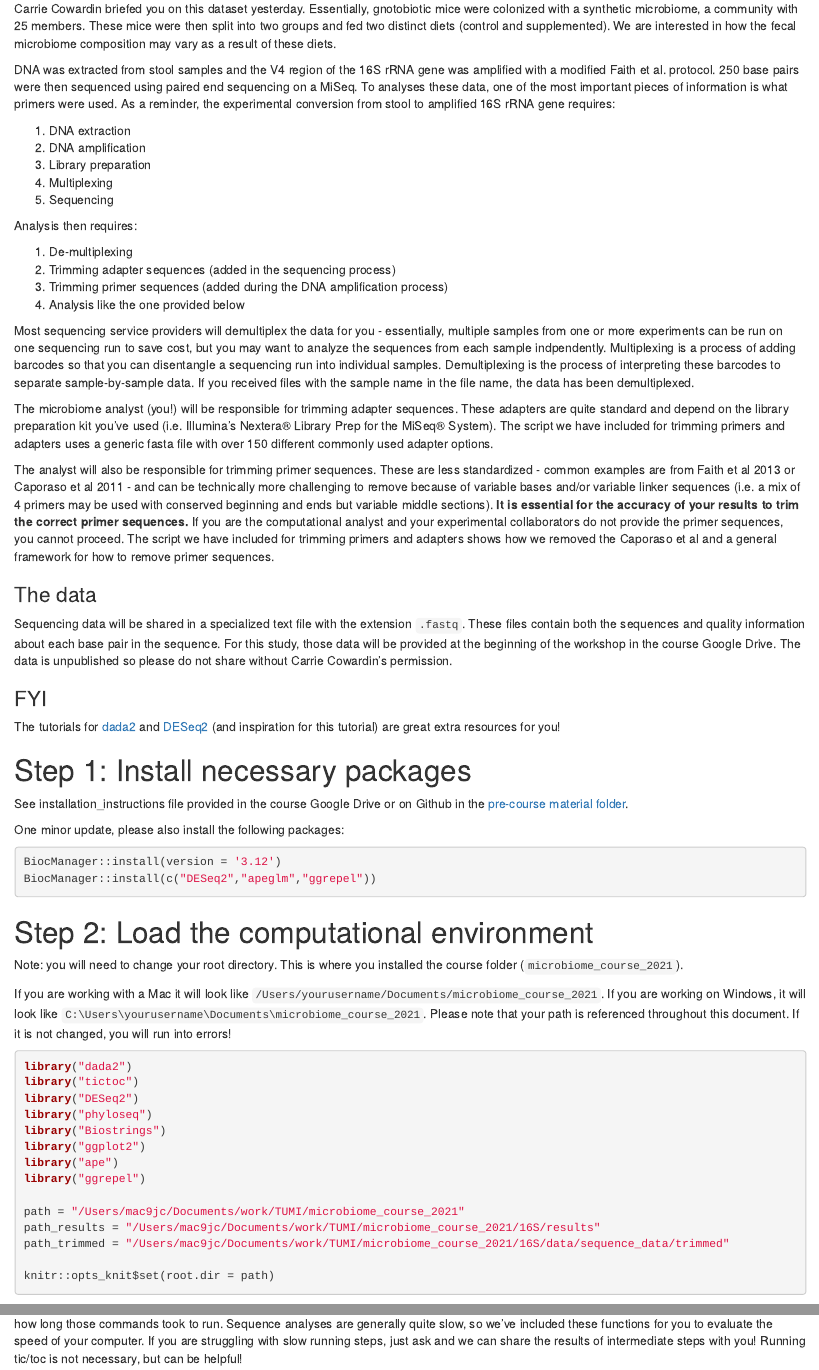
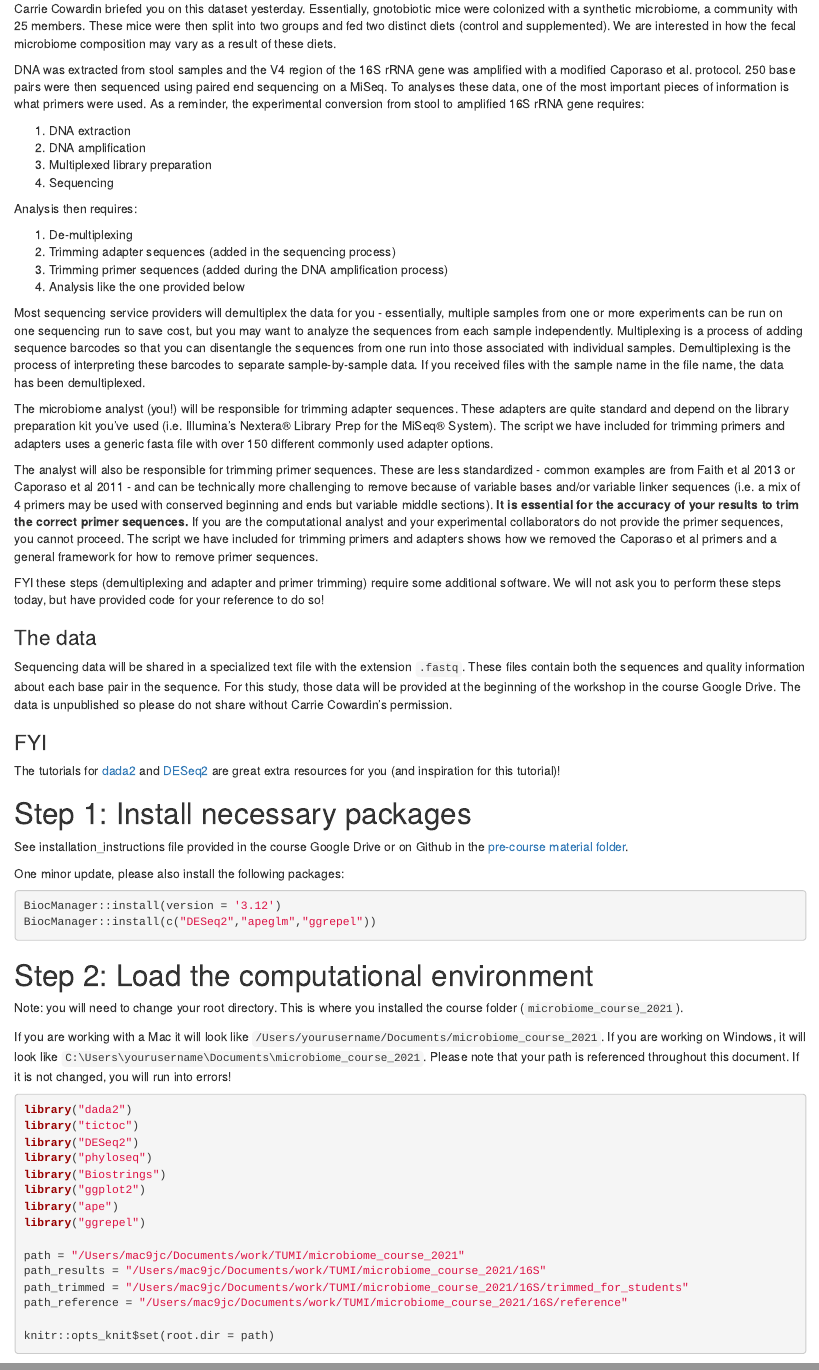
Before and after one commit to uva-tumi/microbiome_course_2021, an R Markdown document (16S/16S_rRNA_Seq_analysis.Rmd): the page in a window 1100 px wide, from 210 px down, and a second part further down, joined at a grey line. Rendered offline with R 4.5, knitr and Pandoc, with nearby package versions; some code elsewhere in the file could not run offline.

Commit message:
final workshop doc

```diff
--- a/16S/16S_rRNA_Seq_analysis.Rmd
+++ b/16S/16S_rRNA_Seq_analysis.Rmd
@@ -12,13 +12,12 @@ output:
 
 Carrie Cowardin briefed you on this dataset yesterday. Essentially, gnotobiotic mice were colonized with a synthetic microbiome, a community with 25 members. These mice were then split into two groups and fed two distinct diets (control and supplemented). We are interested in how the fecal microbiome composition may vary as a result of these diets.
 
-DNA was extracted from stool samples and the V4 region of the 16S rRNA gene was amplified with a modified Faith et al. protocol. 250 base pairs were then sequenced using paired end sequencing on a MiSeq. To analyses these data, one of the most important pieces of information is what primers were used. As a reminder, the experimental conversion from stool to amplified 16S rRNA gene requires:
+DNA was extracted from stool samples and the V4 region of the 16S rRNA gene was amplified with a modified Caporaso et al. protocol. 250 base pairs were then sequenced using paired end sequencing on a MiSeq. To analyses these data, one of the most important pieces of information is what primers were used. As a reminder, the experimental conversion from stool to amplified 16S rRNA gene requires:
 
 1. DNA extraction
 2. DNA amplification
-3. Library preparation
-4. Multiplexing
-5. Sequencing
+3. Multiplexed library preparation
+4. Sequencing
 
 Analysis then requires:
 
@@ -27,11 +26,13 @@ Analysis then requires:
 3. Trimming primer sequences (added during the DNA amplification process)
 4. Analysis like the one provided below
 
-Most sequencing service providers will demultiplex the data for you - essentially, multiple samples from one or more experiments can be run on one sequencing run to save cost, but you may want to analyze the sequences from each sample indpendently. Multiplexing is a process of adding barcodes so that you can disentangle a sequencing run into individual samples. Demultiplexing is the process of interpreting these barcodes to separate sample-by-sample data. If you received files with the sample name in the file name, the data has been demultiplexed.
+Most sequencing service providers will demultiplex the data for you - essentially, multiple samples from one or more experiments can be run on one sequencing run to save cost, but you may want to analyze the sequences from each sample independently. Multiplexing is a process of adding sequence barcodes so that you can disentangle the sequences from one run into those associated with individual samples. Demultiplexing is the process of interpreting these barcodes to separate sample-by-sample data. If you received files with the sample name in the file name, the data has been demultiplexed.
 
 The microbiome analyst (you!) will be responsible for trimming adapter sequences. These adapters are quite standard and depend on the library preparation kit you've used (i.e. Illumina's Nextera® Library Prep for the MiSeq® System). The script we have included for trimming primers and adapters uses a generic fasta file with over 150 different commonly used adapter options.
 
-The analyst will also be responsible for trimming primer sequences. These are less standardized - common examples are from Faith et al 2013 or Caporaso et al 2011 - and can be technically more challenging to remove because of variable bases and/or variable linker sequences (i.e. a mix of 4 primers may be used with conserved beginning and ends but variable middle sections). **It is essential for the accuracy of your results to trim the correct primer sequences.** If you are the computational analyst and your experimental collaborators do not provide the primer sequences, you cannot proceed. The script we have included for trimming primers and adapters shows how we removed the Caporaso et al and a general framework for how to remove primer sequences.
+The analyst will also be responsible for trimming primer sequences. These are less standardized - common examples are from Faith et al 2013 or Caporaso et al 2011 - and can be technically more challenging to remove because of variable bases and/or variable linker sequences (i.e. a mix of 4 primers may be used with conserved beginning and ends but variable middle sections). **It is essential for the accuracy of your results to trim the correct primer sequences.** If you are the computational analyst and your experimental collaborators do not provide the primer sequences, you cannot proceed. The script we have included for trimming primers and adapters shows how we removed the Caporaso et al primers and a general framework for how to remove primer sequences.
+
+FYI these steps (demultiplexing and adapter and primer trimming) require some additional software. We will not ask you to perform these steps today, but have provided code for your reference to do so!
 
 ### The data
 
@@ -39,7 +40,7 @@ Sequencing data will be shared in a specialized text file with the extension `.f
 
 ### FYI
 
-The tutorials for [dada2](https://benjjneb.github.io/dada2/tutorial.html) and [DESeq2](http://bioconductor.org/packages/release/bioc/vignettes/DESeq2/inst/doc/DESeq2.html) (and inspiration for this tutorial) are great extra resources for you!
+The tutorials for [dada2](https://benjjneb.github.io/dada2/tutorial.html) and [DESeq2](http://bioconductor.org/packages/release/bioc/vignettes/DESeq2/inst/doc/DESeq2.html) are great extra resources for you (and inspiration for this tutorial)!
 
 # Step 1: Install necessary packages
 
@@ -72,8 +73,9 @@ library("ape")
 library("ggrepel")
 
 path = "/Users/mac9jc/Documents/work/TUMI/microbiome_course_2021"
-path_results = "/Users/mac9jc/Documents/work/TUMI/microbiome_course_2021/16S/results"
-path_trimmed = "/Users/mac9jc/Documents/work/TUMI/microbiome_course_2021/16S/data/sequence_data/trimmed"
+path_results = "/Users/mac9jc/Documents/work/TUMI/microbiome_course_2021/16S"
+path_trimmed = "/Users/mac9jc/Documents/work/TUMI/microbiome_course_2021/16S/trimmed_for_students"
+path_reference = "/Users/mac9jc/Documents/work/TUMI/microbiome_course_2021/16S/reference"
 
 knitr::opts_knit$set(root.dir = path)
 
```
Also changed, not shown: 16S/16S_rRNA_Seq_analysis.html, 16S/16S_rRNA_Seq_analysis.Rmd (8 more changed lines).
